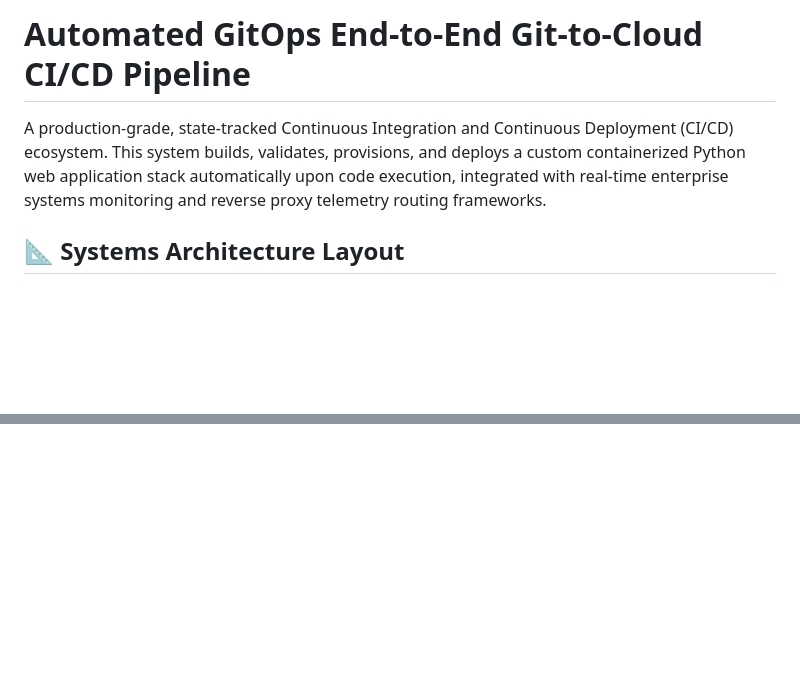
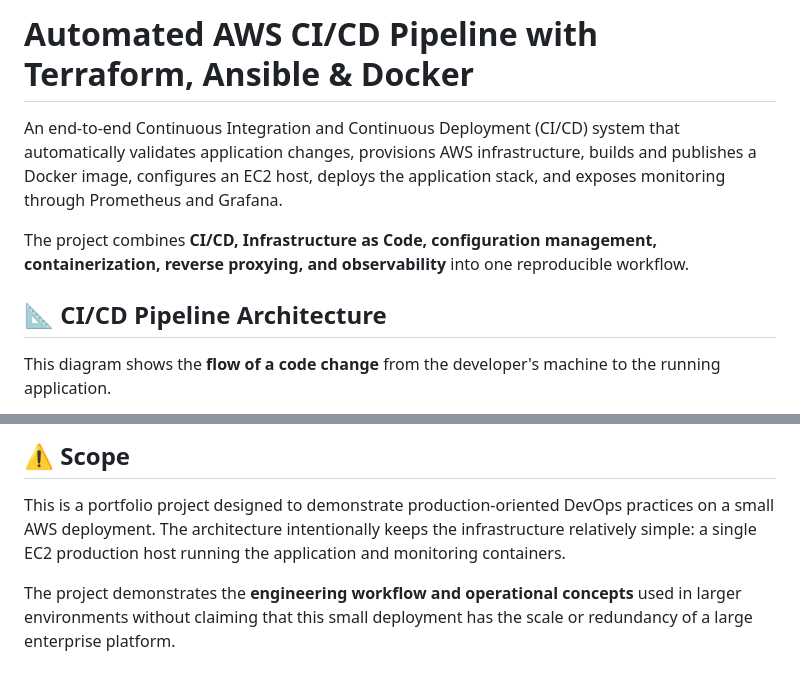
Before and after one commit to samuelokoh-price/automated-CI-CD-pipeline, a Markdown page: README.md, 2 parts joined by grey strips. Drawn GitHub-style; blank space fills up the shorter version.

````diff
--- a/README.md
+++ b/README.md
@@ -1,7 +1,11 @@
-# Automated GitOps End-to-End Git-to-Cloud CI/CD Pipeline
+# Automated AWS CI/CD Pipeline with Terraform, Ansible & Docker
 
-A production-grade, state-tracked Continuous Integration and Continuous Deployment (CI/CD) ecosystem. This system builds, validates, provisions, and deploys a custom containerized Python web application stack automatically upon code execution, integrated with real-time enterprise systems monitoring and reverse proxy telemetry routing frameworks.
+An end-to-end Continuous Integration and Continuous Deployment (CI/CD) system that automatically validates application changes, provisions AWS infrastructure, builds and publishes a Docker image, configures an EC2 host, deploys the application stack, and exposes monitoring through Prometheus and Grafana.
 
-## 📐 Systems Architecture Layout
+The project combines **CI/CD, Infrastructure as Code, configuration management, containerization, reverse proxying, and observability** into one reproducible workflow.
+
+## 📐 CI/CD Pipeline Architecture
+
+This diagram shows the **flow of a code change** from the developer's machine to the running application.
 
 ```mermaid
@@ -92,0 +242,5 @@ To initialize this deployment infrastructure within an alternate repository, sec
+## ⚠️ Scope
+
+This is a portfolio project designed to demonstrate production-oriented DevOps practices on a small AWS deployment. The architecture intentionally keeps the infrastructure relatively simple: a single EC2 production host running the application and monitoring containers.
+
+The project demonstrates the **engineering workflow and operational concepts** used in larger environments without claiming that this small deployment has the scale or redundancy of a large enterprise platform.
````
Also changed, not shown: other parts of README.md (+212 -67 lines).
